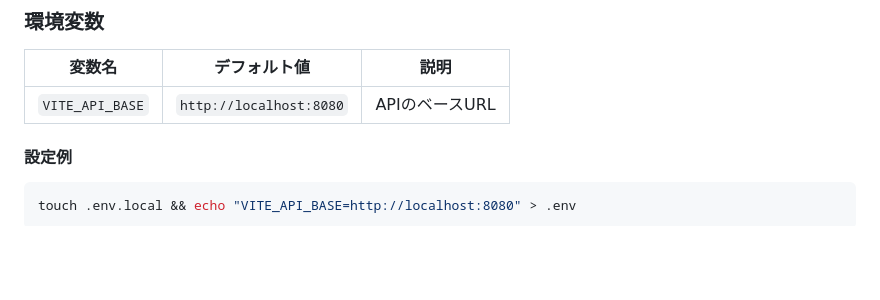
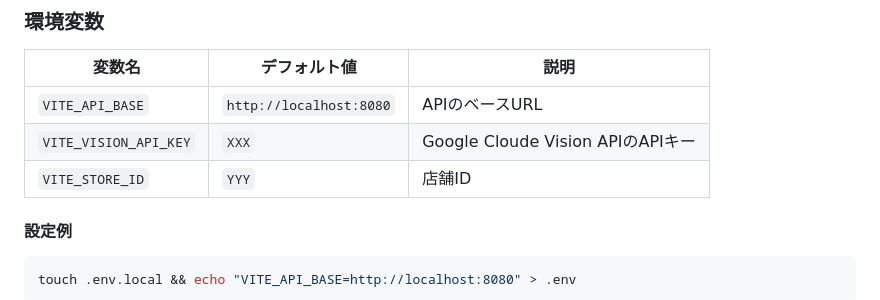
Before and after one commit to necocats/saikyo_kakigori, a Markdown page: README.md, the part around the change. GitHub-like rendering; blank space fills up the shorter version.

```diff
--- a/README.md
+++ b/README.md
@@ -32,6 +32,8 @@
 | 変数名 | デフォルト値 | 説明 |
 |---|---|---|
 | `VITE_API_BASE` | `http://localhost:8080` | APIのベースURL |
+| `VITE_VISION_API_KEY` | `XXX` | Google Cloude Vision APIのAPIキー |
+| `VITE_STORE_ID` | `YYY` | 店舗ID |
 
 #### 設定例
 
```
